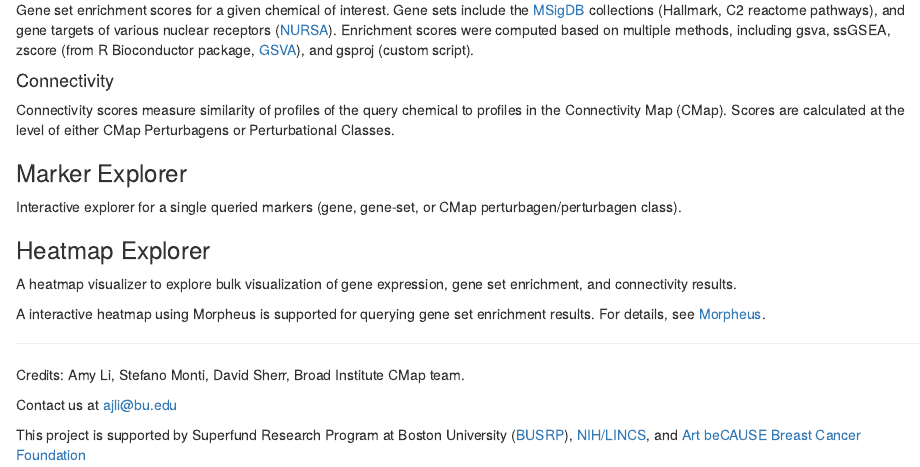
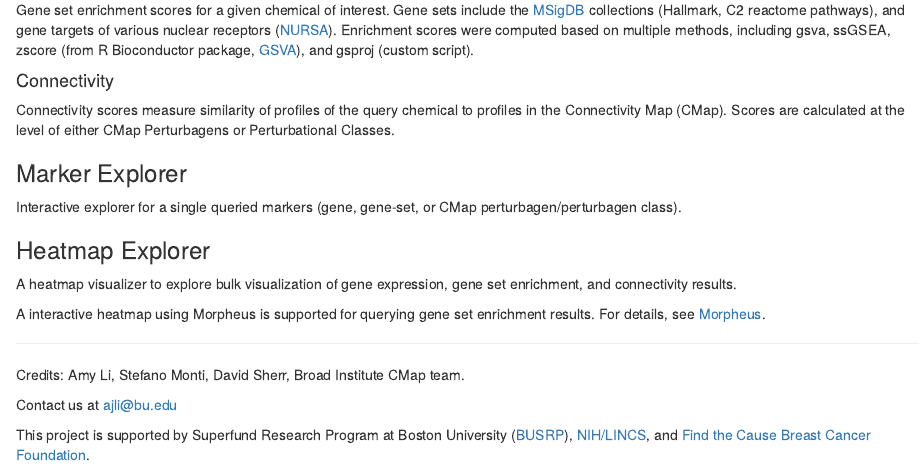
Before and after one commit to lia978/carcinogenome, an R Markdown document (introduction_HEPG2.Rmd): the page in a window 1100 px wide, from 540 px down. Rendered offline with R 4.5, knitr and Pandoc, with nearby package versions.

Commit message:
changed artbecause in rmd

```diff
--- a/introduction_HEPG2.Rmd
+++ b/introduction_HEPG2.Rmd
@@ -50,4 +50,4 @@ Credits: Amy Li, Stefano Monti, David Sherr, Broad Institute CMap team.
 
 Contact us at [ajli@bu.edu](mailto:ajli@bu.edu)
 
-This project is supported by Superfund Research Program at Boston University ([BUSRP](http://www.bu.edu/sph/research/research-landing-page/superfund-research-program-at-boston-university)), [NIH/LINCS](http://www.lincsproject.org), and [Art beCAUSE Breast Cancer Foundation](https://artbecause.org)
+This project is supported by Superfund Research Program at Boston University ([BUSRP](http://www.bu.edu/sph/research/research-landing-page/superfund-research-program-at-boston-university)), [NIH/LINCS](http://www.lincsproject.org), and [Find the Cause Breast Cancer Foundation](http://findthecausebcf.org/).
```
Also changed, not shown: introduction_MCF10A.Rmd (+1 -1 lines).
